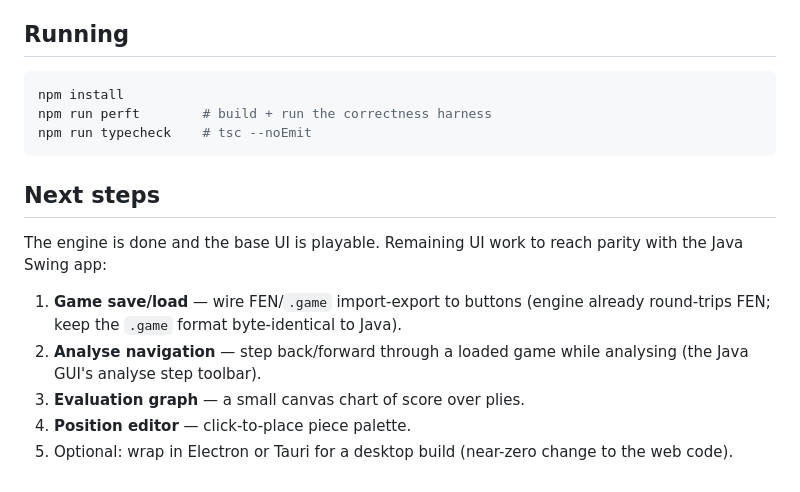
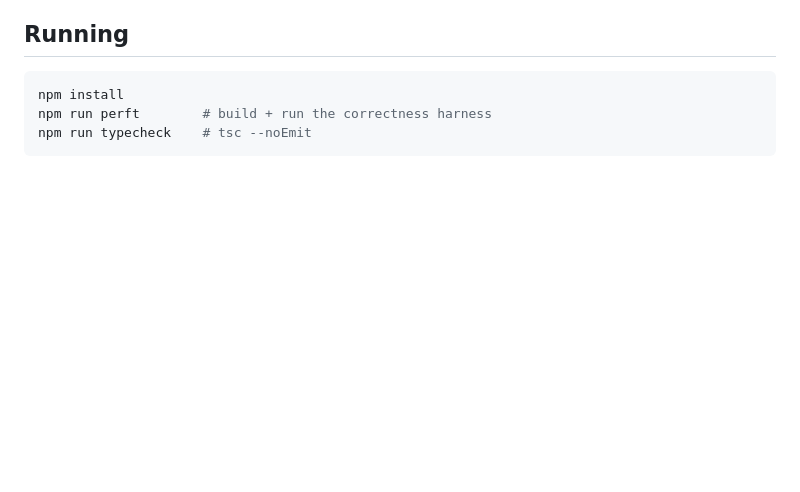
Before and after one commit to MartinMSPedersen/Breakthrough-Web, a Markdown page: ARCHITECTURE.md, the part around the change. GitHub-like rendering; blank space fills up the shorter version.

````diff
--- a/ARCHITECTURE.md
+++ b/ARCHITECTURE.md
@@ -116,17 +116,3 @@ npm install
 npm run perft        # build + run the correctness harness
 npm run typecheck    # tsc --noEmit
 ```
-
-## Next steps
-
-The engine is done and the base UI is playable. Remaining UI work to reach
-parity with the Java Swing app:
-
-1. **Game save/load** — wire FEN/`.game` import-export to buttons (engine
-   already round-trips FEN; keep the `.game` format byte-identical to Java).
-2. **Analyse navigation** — step back/forward through a loaded game while
-   analysing (the Java GUI's analyse step toolbar).
-3. **Evaluation graph** — a small canvas chart of score over plies.
-4. **Position editor** — click-to-place piece palette.
-5. Optional: wrap in Electron or Tauri for a desktop build (near-zero
-   change to the web code).
````
